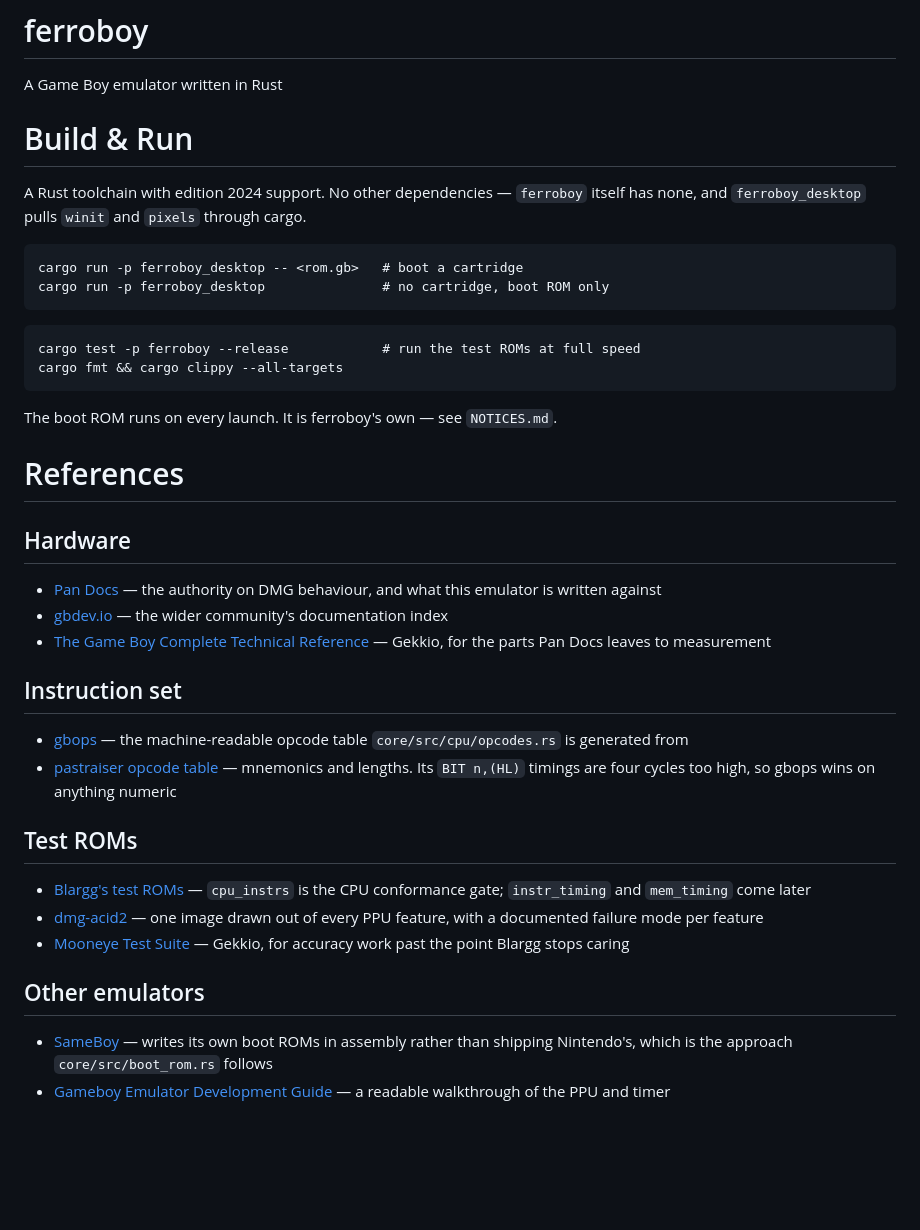
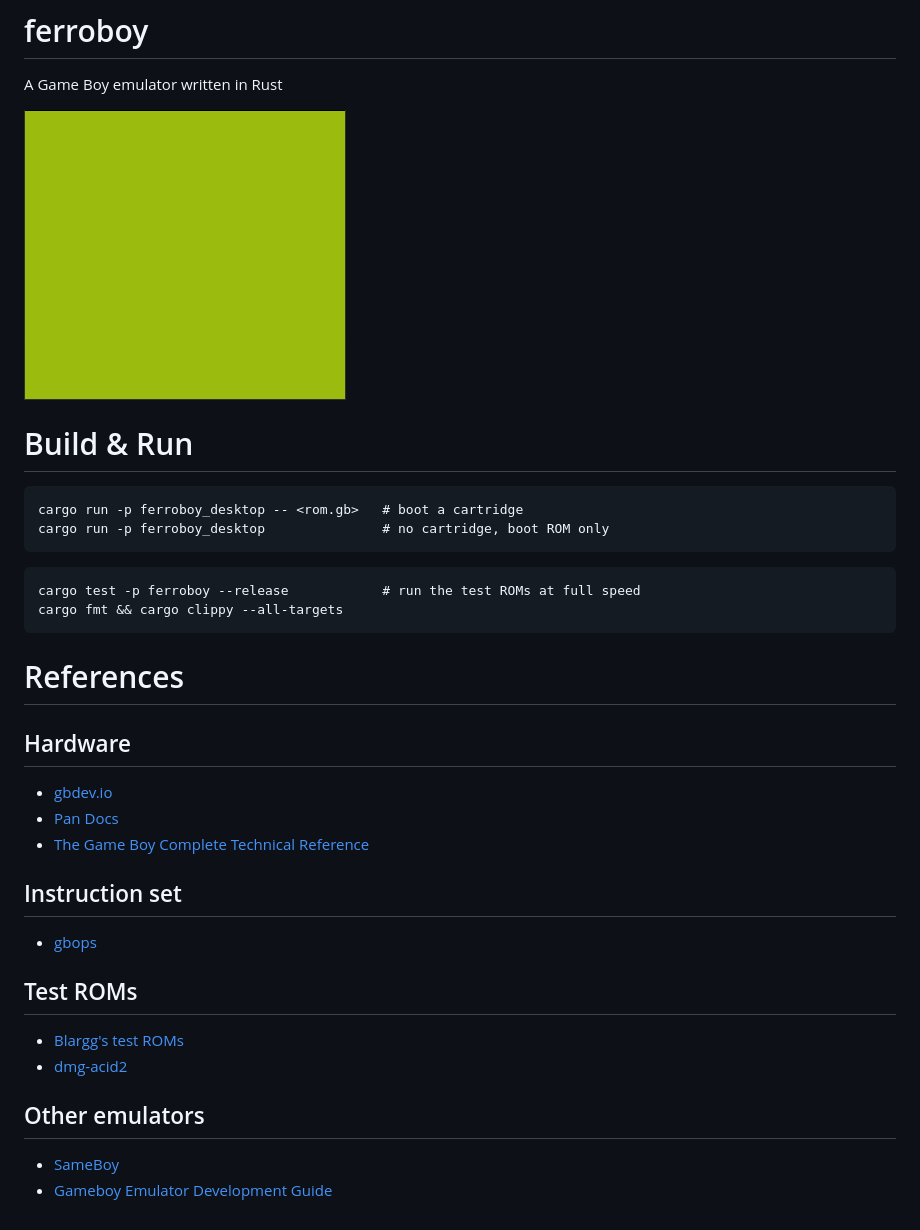
Before and after one commit to dbrizov/ferroboy, a Markdown page: README.md, the part around the change. Drawn GitHub-style; pictures changed too: docs/ferroboy.gif (added); blank space fills up the shorter version.

````diff
--- a/README.md
+++ b/README.md
@@ -1,9 +1,9 @@
 # ferroboy
 A Game Boy emulator written in Rust
 
+![gif](https://raw.githubusercontent.com/dbrizov/ferroboy/refs/heads/master/docs/ferroboy.gif)
+
 # Build & Run
-A Rust toolchain with edition 2024 support. No other dependencies — `ferroboy` itself has
-none, and `ferroboy_desktop` pulls `winit` and `pixels` through cargo.
 
 ```
 cargo run -p ferroboy_desktop -- <rom.gb>   # boot a cartridge
@@ -15,34 +15,20 @@ cargo test -p ferroboy --release            # run the test ROMs at full speed
 cargo fmt && cargo clippy --all-targets
 ```
 
-The boot ROM runs on every launch. It is ferroboy's own — see `NOTICES.md`.
-
 # References
 
 ## Hardware
-- [Pan Docs](https://gbdev.io/pandocs/) — the authority on DMG behaviour, and what this
-  emulator is written against
-- [gbdev.io](https://gbdev.io/) — the wider community's documentation index
-- [The Game Boy Complete Technical Reference](https://gekkio.fi/files/gb-docs/gbctr.pdf) —
-  Gekkio, for the parts Pan Docs leaves to measurement
+- [gbdev.io](https://gbdev.io/)
+- [Pan Docs](https://gbdev.io/pandocs/)
+- [The Game Boy Complete Technical Reference](https://gekkio.fi/files/gb-docs/gbctr.pdf)
 
 ## Instruction set
-- [gbops](https://izik1.github.io/gbops/) — the machine-readable opcode table
-  `core/src/cpu/opcodes.rs` is generated from
-- [pastraiser opcode table](https://www.pastraiser.com/cpu/gameboy/gameboy_opcodes.html) —
-  mnemonics and lengths. Its `BIT n,(HL)` timings are four cycles too high, so gbops wins
-  on anything numeric
+- [gbops](https://izik1.github.io/gbops/)
 
 ## Test ROMs
-- [Blargg's test ROMs](https://github.com/retrio/gb-test-roms) — `cpu_instrs` is the CPU
-  conformance gate; `instr_timing` and `mem_timing` come later
-- [dmg-acid2](https://github.com/mattcurrie/dmg-acid2) — one image drawn out of every PPU
-  feature, with a documented failure mode per feature
-- [Mooneye Test Suite](https://github.com/Gekkio/mooneye-test-suite) — Gekkio, for accuracy
-  work past the point Blargg stops caring
+- [Blargg's test ROMs](https://github.com/retrio/gb-test-roms)
+- [dmg-acid2](https://github.com/mattcurrie/dmg-acid2)
 
 ## Other emulators
-- [SameBoy](https://github.com/LIJI32/SameBoy) — writes its own boot ROMs in assembly rather
-  than shipping Nintendo's, which is the approach `core/src/boot_rom.rs` follows
-- [Gameboy Emulator Development Guide](https://hacktix.github.io/GBEDG/) — a readable
-  walkthrough of the PPU and timer
+- [SameBoy](https://github.com/LIJI32/SameBoy)
+- [Gameboy Emulator Development Guide](https://hacktix.github.io/GBEDG/)
````
